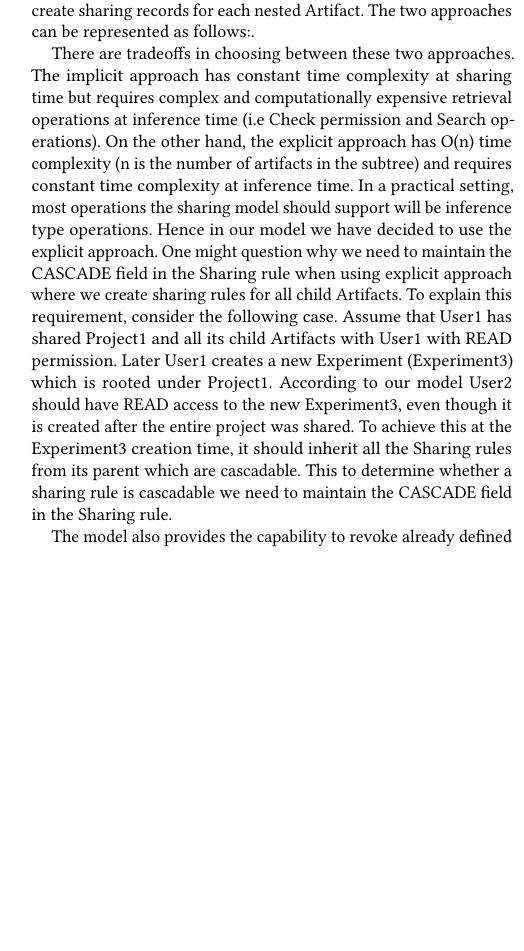
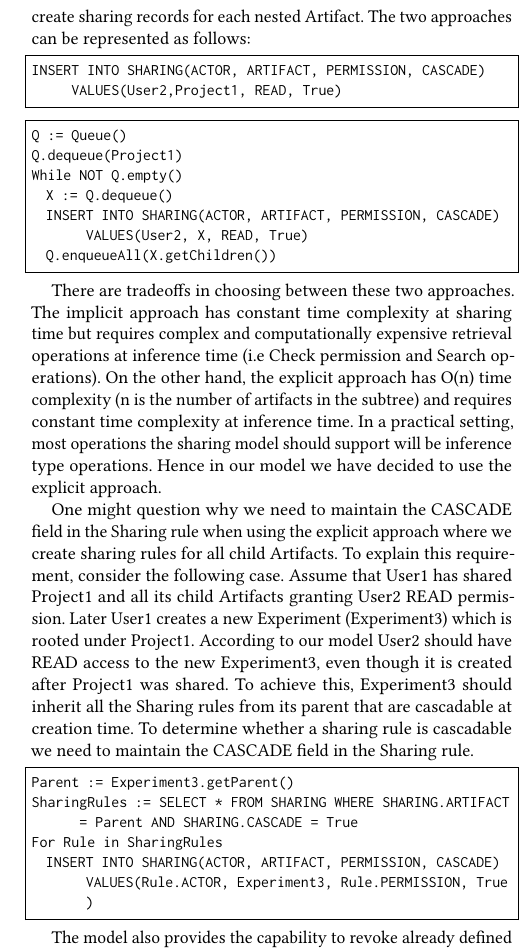
Before and after one commit to SciGaP/paper-pearc17-sharing-service, a LaTeX paper (airavata-sharing-service-pearc17.tex): part of one column of page 4 of 6, cut so that both start at the same text, the shorter picture padded with empty space. Compiled offline with pdfLaTeX.

Commit message:
updating pseudocode

```diff
--- a/airavata-sharing-service-pearc17.tex
+++ b/airavata-sharing-service-pearc17.tex
@@ -1,6 +1,14 @@
 \documentclass[sigconf]{acmart}
 
 \usepackage{booktabs} % For formal tables
+
+\usepackage{listings} % For SQL code
+\lstset{
+  basicstyle=\small\ttfamily,
+  columns=flexible,
+  breaklines=true,
+  frame=single
+}
 
 % Copyright
 \setcopyright{none}
@@ -188,2 +204 @@ Sharing and Revoking: Initially only User1 has access to Project1 and all other
 
-However this will allow User2 to READ Project1 and not any of its nested artifacts. If the User2 also needs to have READ permission to all nested artifacts of Project1 we need to define sharing rules for all the nested artifacts rooted at Project1, either explicitly or implicitly. The implicit way to handle this is to add an additional field in the Sharing rule to capture this information. The explicit way to handle this is to traverse through the Artifact subtree and create sharing records for each nested Artifact. The two approaches can be represented as follows:.
@@ -190,7 +209,27 @@ However this will allow User2 to READ Project1 and not any of its nested artifac
+However this will allow User2 to READ Project1 and not any of its nested artifacts. If User2 also needs to have READ permission to all nested artifacts of Project1 we need to define sharing rules for all the nested artifacts rooted at Project1, either explicitly or implicitly. The implicit way to handle this is to add an additional field in the Sharing rule to capture this information. The explicit way to handle this is to traverse through the Artifact subtree and create sharing records for each nested Artifact. The two approaches can be represented as follows:
+
+\begin{lstlisting}
+INSERT INTO SHARING(ACTOR, ARTIFACT, PERMISSION, CASCADE) VALUES(User2,Project1, READ, True)
+\end{lstlisting}
+
+\begin{lstlisting}
+Q := Queue()
+Q.dequeue(Project1)
+While NOT Q.empty()
+  X := Q.dequeue()
+  INSERT INTO SHARING(ACTOR, ARTIFACT, PERMISSION, CASCADE) VALUES(User2, X, READ, True)
+  Q.enqueueAll(X.getChildren())
+\end{lstlisting}
 
 There are tradeoffs in choosing between these two approaches. The implicit approach has constant time complexity at sharing time but requires complex and computationally expensive retrieval operations at inference time (i.e Check permission and Search operations). On the other hand, the explicit approach has O(n) time complexity (n is the number of artifacts in the subtree) and requires constant time complexity at inference time. In a practical setting, most operations the sharing model should support will be inference type operations. Hence in our model we have decided to use the explicit approach.
-One might question why we need to maintain the CASCADE field in the Sharing rule when using explicit approach where we create sharing rules for all child Artifacts. To explain this requirement, consider the following case. Assume that User1 has shared Project1 and all its child Artifacts with User1 with READ permission. Later User1 creates a new Experiment (Experiment3) which is rooted under Project1. According to our model User2 should have READ access to the new Experiment3, even though it is created after the entire project was shared. To achieve this at the Experiment3 creation time, it should inherit all the Sharing rules from its parent which are cascadable. This to determine whether a sharing rule is cascadable we need to maintain the CASCADE field in the Sharing rule.
 
-The model also provides the capability to revoke already defined sharing rules. This operation corresponds to the deletion of the specific Sharing rule. But some complications may arise in the case of cascading sharing rules due to multiple inheritance yielding the same Permission. For example, consider the following case. Assume Experiment1 and its child artifacts are shared with User2 with READ permission. This allows User2 to READ the File1. The corresponding entry in the Sharing can be written as
+One might question why we need to maintain the CASCADE field in the Sharing rule when using the explicit approach where we create sharing rules for all child Artifacts. To explain this requirement, consider the following case. Assume that User1 has shared Project1 and all its child Artifacts granting  User2 READ permission. Later User1 creates a new Experiment (Experiment3) which is rooted under Project1. According to our model User2 should have READ access to the new Experiment3, even though it is created after Project1 was shared. To achieve this, Experiment3 should inherit all the Sharing rules from its parent that  are cascadable at creation time. To determine whether a sharing rule is cascadable we need to maintain the CASCADE field in the Sharing rule.
 
-Also assume that later, User1 also decides to Share the Project1 and all its child artifacts with User2 with READ permission. This Sharing rule will also enable User2 to READ File1. But note that the corresponding Sharing rule entry for Experiment1 and File1 will be same as in the previous case. This will either duplicate the Sharing rule or would not make any changes, based on the implementation. Later if User1 wants to revoke the Sharing defined on Experiment1, all the Sharing rules that were created as a result of that Sharing have to be deleted as per the following operation.
+\begin{lstlisting}
+Parent := Experiment3.getParent()
+SharingRules := SELECT * FROM SHARING WHERE SHARING.ARTIFACT = Parent AND  SHARING.CASCADE = True
+For Rule in SharingRules
+  INSERT INTO SHARING(ACTOR, ARTIFACT, PERMISSION, CASCADE) VALUES(Rule.ACTOR, Experiment3, Rule.PERMISSION, True)
+\end{lstlisting}
+
+The model also provides the capability to revoke already defined sharing rules. This operation corresponds to the deletion of the specific Sharing rule. But some complications may arise in the case of cascading sharing rules when multiple inheritance yields the same Permission. For example, assume Experiment1 and its child artifacts are shared with User2 with READ permission. This allows User2 to READ the File1. The corresponding entry in the Sharing can be written as:
@@ -197,7 +243,25 @@ Also assume that later, User1 also decides to Share the Project1 and all its chi
+\begin{lstlisting}
+Q := Queue()
+Q.dequeue(Project1)
+While NOT Q.empty()
+  X := Q.dequeue()
+  DELETE FROM SHARING WHERE SHARING.ACTOR = User2 AND SHARING.PERMISSION = READ
+  Q.enqueueAll(X.getChildren())
+\end{lstlisting}
 
 This will end up having only one Sharing rule allowing User2 to READ and Project1 and nothing else. Hence it is important to capture the inheriting parent Artifact when recording cascading Sharing rules and at the revocation time deleting only the ones that correspond to the specific revoking parent Artifact. The modified Sharing operation on Project1 will now look as follows.
 
-Going back to our first scenario, granting User2 with READ permission on Project1, we could have achieved this in two other ways. One approach would be to use the Permission type hierarchy and Share with a Super permission of READ (e.g). An actor who has OWNER Permission on an Artifact will also have READ Permission. The other approach would be Share the Artifact with an Actor that already contains the User2. For example if Project1 is Shared with Group1 with READ Permission, then User2 will also have READ Permission on Project1 as a result of being a member of Group1. Similar to handling nested hierarchies in Artifacts, the nested hierarchies in Permission types and Groups can be handled either implicitly or explicitly. The implicit approach will record only the original Sharing  rule and will defer the heavy lifting to the inference time. On the other hand, in the explicit approach addition records will be created to each nested element. For example when Sharing with OWNER permission additional records will be created to READ and WRITE permission. However we found that most of the Permission Type and Group hierarchies in our use cases are short and flat and always will be of cascade type (e.g. when sharing with a group it is always implied that it is sharing with all the nested members). Therefore the overhead of using the implicit approach is not significant. Hence we use the implicit approach to handle Permission type and Group hierarchies.
+\begin{lstlisting}
+Q := Queue()
+Q.enqueue(Project1)
+While NOT Q.empty()
+  X := Q.dequeue()
+  INSERT INTO SHARING(ACTOR, ARTIFACT, PERMISSION, CASCADE, INHERITING_SUPER_PARENT) VALUES(User2, X, READ, True, Project1)
+  Q.enqueueAll(X.getChildren())
+\end{lstlisting}
+
+Going back to our first scenario, granting User2 with READ permission on Project1, we could have achieved this in two other ways. One approach would be to use the Permission type hierarchy and Share Project1 with a Super permission of READ (e.g). An actor who has OWNER Permission on an Artifact will also have READ Permission. The other approach would be to Share the Artifact with an Actor that contains the User2. For example if Project1 is Shared with Group1 with READ Permission, then User2 will also have READ Permission on Project1 as a result of being a member of Group1. Similar to handling nested hierarchies in Artifacts, the nested hierarchies in Permission types and Groups can be handled either implicitly or explicitly. The implicit approach will record only the original Sharing  rule and will defer the heavy lifting to the inference time. On the other hand, in the explicit approach, addition records will be created to each nested element. For example when Sharing with OWNER permission additional records will be created to READ and WRITE permission. However we found that most of the Permission Type and Group hierarchies in our use cases are short and flat and always will be of cascade type (e.g. when sharing with a group it is always implied that it is sharing with all the nested members). Therefore the overhead of using the implicit approach is not significant. Hence we use the implicit approach to handle Permission type and Group hierarchies.
+
 Check Permissions: In our model since we put most of the heavy lifting on the sharing and revoking operations, inference operations become straightforward and less costly. The Check Permissions operation tries to find out whether a specific Actor has a specific Permission to a specific Artifact. For example consider that we want find whether User2 has READ Permission to Project1. In our model, which implicitly captures nested aspects in Permissions and Groups, we need to first find all the Permissions which subsume the READ permission and all the groups that User2 is a member of. After finding those, this operation can be easily executed as follows.
 
 Get all Accessible Actors:
```
Also changed, not shown: airavata-sharing-service-pearc17.tex (49 more changed lines).
